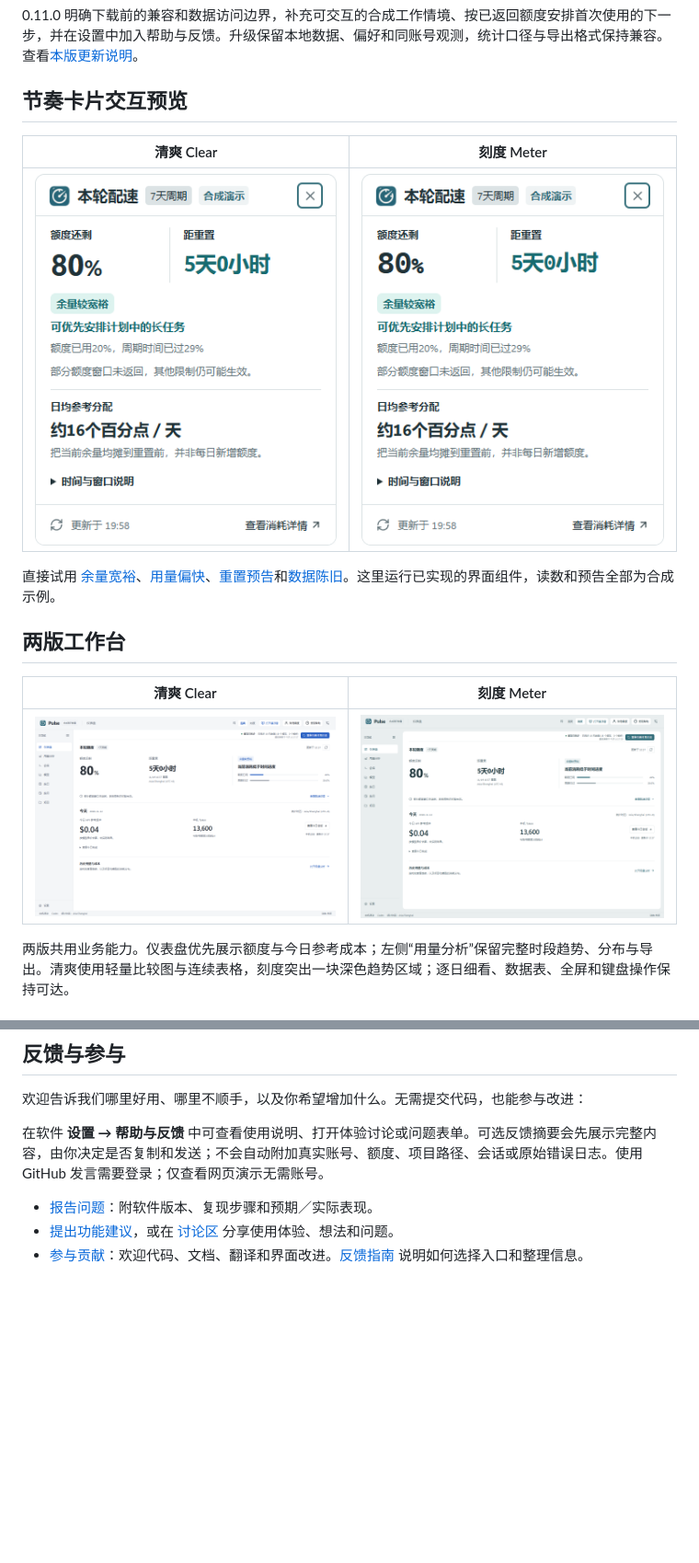
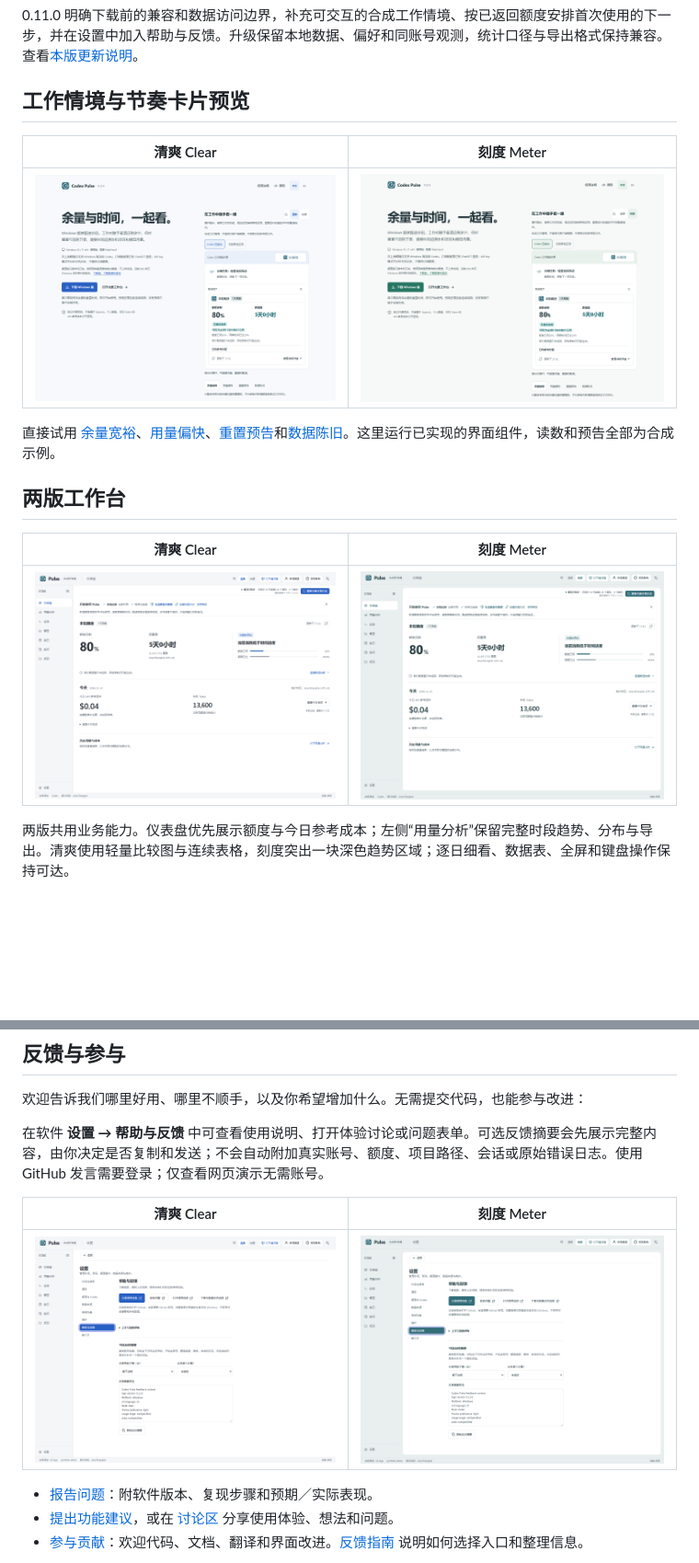
Before and after one commit to zhulongqihan/codex-pulse, a Markdown page: README.zh-CN.md, 2 parts joined by grey strips. Shown at 92% size. Drawn GitHub-style; pictures changed too: docs/screenshots/clear-overview.png, docs/screenshots/help-clear.png (added), docs/screenshots/help-meter.png (added); blank space fills up the shorter version.

```diff
--- a/README.zh-CN.md
+++ b/README.zh-CN.md
@@ -32,11 +32,11 @@
 
 0.11.0 明确下载前的兼容和数据访问边界，补充可交互的合成工作情境、按已返回额度安排首次使用的下一步，并在设置中加入帮助与反馈。升级保留本地数据、偏好和同账号观测，统计口径与导出格式保持兼容。查看[本版更新说明](docs/releases/v0.11.0.md)。
 
-## 节奏卡片交互预览
+## 工作情境与节奏卡片预览
 
 | 清爽 Clear | 刻度 Meter |
 |---|---|
-| ![清爽额度配速卡片，合成数据](docs/screenshots/pace-clear.png) | ![刻度额度配速卡片，合成数据](docs/screenshots/pace-meter.png) |
+| ![清爽工作情境，合成示意，非官方客户端截图](docs/screenshots/work-context-clear.png) | ![刻度工作情境，合成示意，非官方客户端截图](docs/screenshots/work-context-meter.png) |
 
 直接试用 [余量宽裕](https://zhulongqihan.github.io/codex-pulse/?demo=1&coachScenario=roomy#pulse-pace)、[用量偏快](https://zhulongqihan.github.io/codex-pulse/?demo=1&coachScenario=fast#pulse-pace)、[重置预告](https://zhulongqihan.github.io/codex-pulse/?demo=1&coachScenario=notice#pulse-pace)和[数据陈旧](https://zhulongqihan.github.io/codex-pulse/?demo=1&coachScenario=stale#pulse-pace)。这里运行已实现的界面组件，读数和预告全部为合成示例。
 
@@ -147,6 +147,10 @@ pnpm exec wdio run ./wdio.pulse.conf.ts
 
 在软件 **设置 → 帮助与反馈** 中可查看使用说明、打开体验讨论或问题表单。可选反馈摘要会先展示完整内容，由你决定是否复制和发送；不会自动附加真实账号、额度、项目路径、会话或原始错误日志。使用 GitHub 发言需要登录；仅查看网页演示无需账号。
 
+| 清爽 Clear | 刻度 Meter |
+|---|---|
+| ![清爽帮助与反馈，合成数据](docs/screenshots/help-clear.png) | ![刻度帮助与反馈，合成数据](docs/screenshots/help-meter.png) |
+
 - [报告问题](https://github.com/zhulongqihan/codex-pulse/issues/new?template=bug_report.yml)：附软件版本、复现步骤和预期／实际表现。
 - [提出功能建议](https://github.com/zhulongqihan/codex-pulse/issues/new?template=feature_request.yml)，或在 [讨论区](https://github.com/zhulongqihan/codex-pulse/discussions) 分享使用体验、想法和问题。
 - [参与贡献](CONTRIBUTING.md)：欢迎代码、文档、翻译和界面改进。[反馈指南](SUPPORT.md) 说明如何选择入口和整理信息。
```
Also changed, not shown: README.en.md (+6 -2 lines), README.md (+6 -2 lines).
